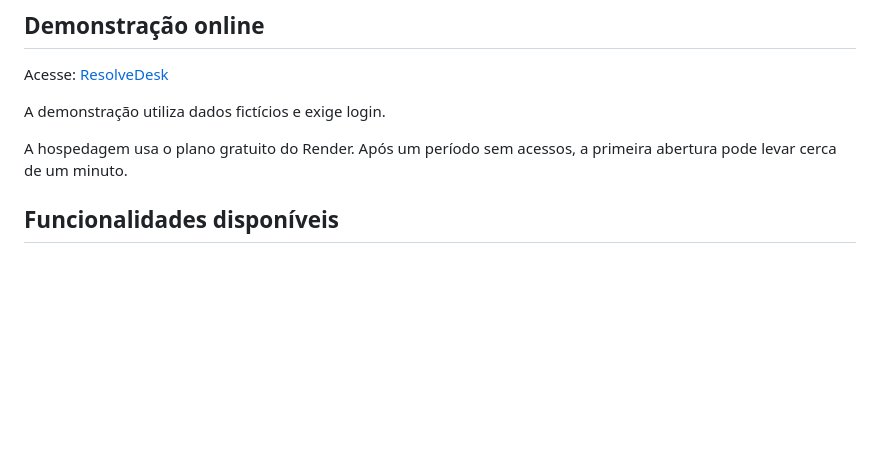
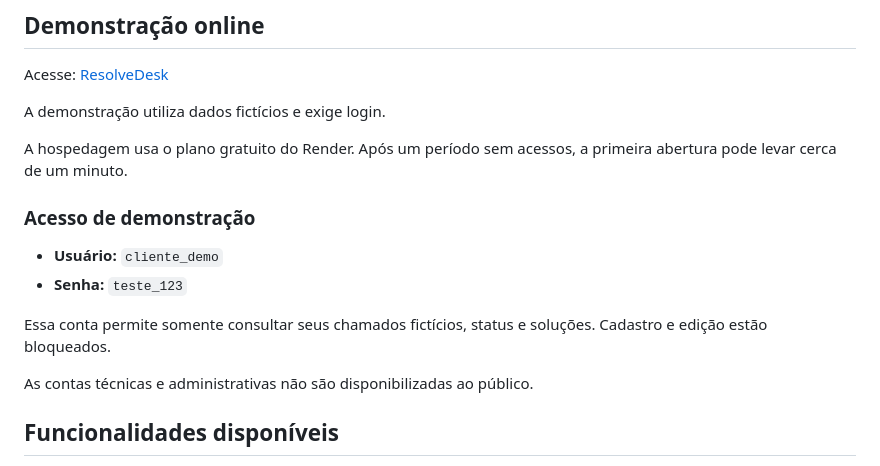
Before and after one commit to JazzyJeff6/resolvedesk, a Markdown page: README.md, the part around the change. Rendered like a GitHub page; blank space fills up the shorter version.

Commit message:
Documenta acesso publico de demonstracao para consulta

```diff
--- a/README.md
+++ b/README.md
@@ -14,6 +14,17 @@ A demonstração utiliza dados fictícios e exige login.
 
 A hospedagem usa o plano gratuito do Render. Após um período sem
 acessos, a primeira abertura pode levar cerca de um minuto.
+
+### Acesso de demonstração
+
+- **Usuário:** `cliente_demo`
+- **Senha:** `teste_123`
+
+Essa conta permite somente consultar seus chamados fictícios,
+status e soluções. Cadastro e edição estão bloqueados.
+
+As contas técnicas e administrativas não são disponibilizadas
+ao público.
 
 ## Funcionalidades disponíveis
 
```
